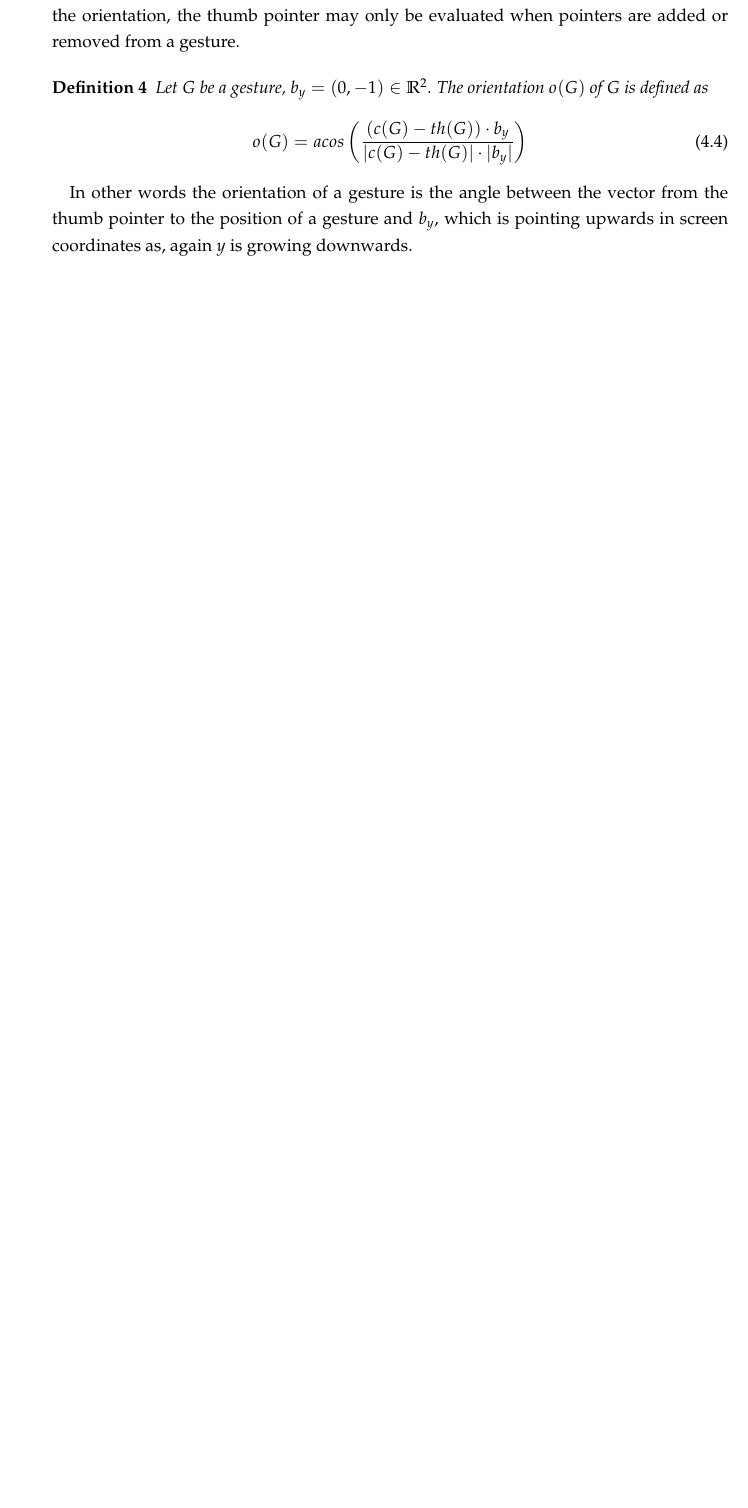
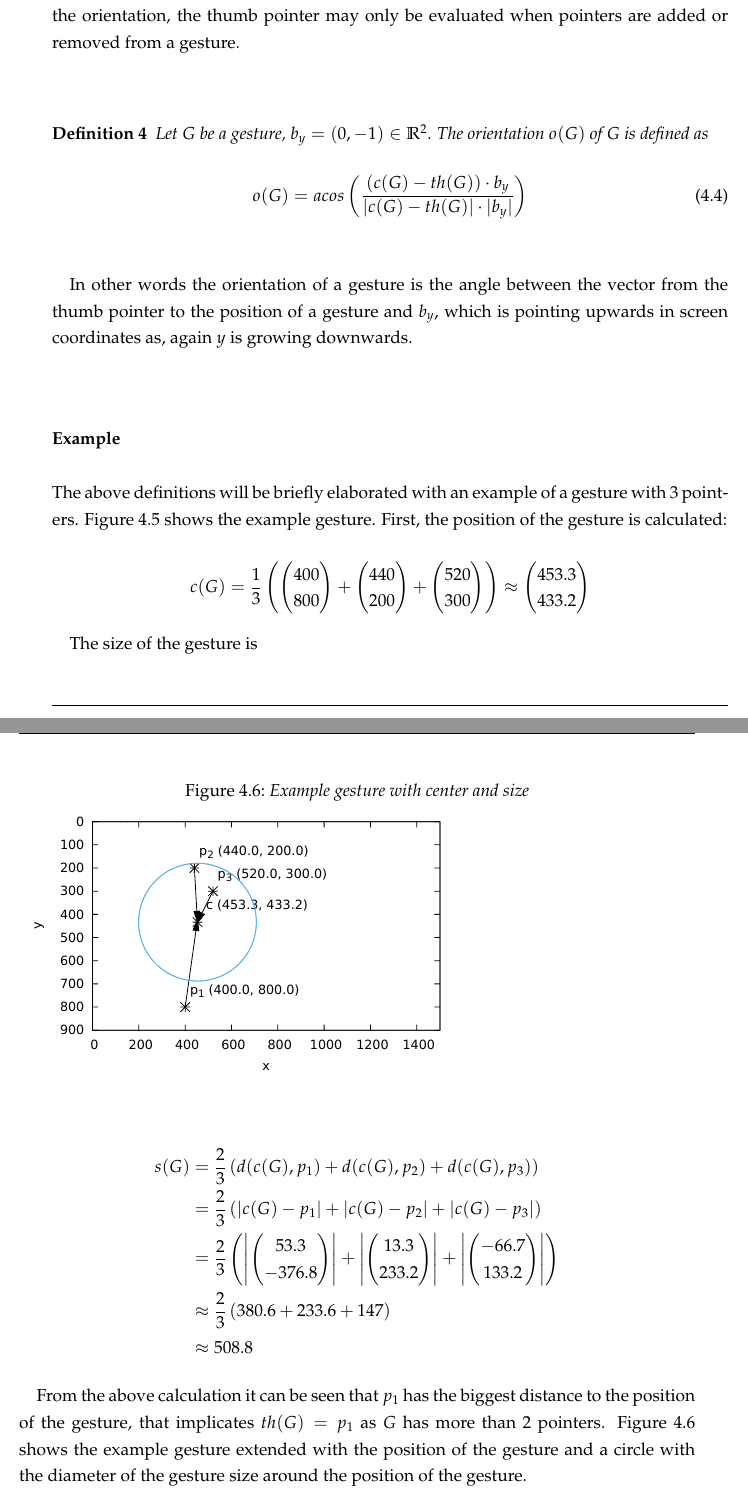
Before and after one commit to 2steuer/ba-thesis, a LaTeX thesis (Thesis/Bachelorarbeit.tex, which reads Thesis/chap_concepts.tex): part of page 25 of 37 before the commit and two parts of pages 25 and 26 of 38 after it, the two joined at a grey line, cut so that both start at the same text, the shorter picture padded with empty space. Compiled offline with pdfLaTeX; an older LaTeX class or package is replaced by its successor.

Commit message:
adding example gesture

```diff
--- a/Thesis/chap_concepts.tex
+++ b/Thesis/chap_concepts.tex
@@ -197,3 +197,4 @@ o(G) = acos\left(\frac{(c(G) - th(G)) \cdot b_y}{|c(G) - th(G)| \cdot |b_y|}\rig
 
 In other words the orientation of a gesture is the angle between the vector from the thumb pointer to the position of a gesture and $b_y$, which is pointing upwards in screen coordinates as, again $y$ is growing downwards.
 
+\subsubsection{Example}
@@ -200,3 +207,26 @@ In other words the orientation of a gesture is the angle between the vector from
+The above definitions will be briefly elaborated with an example of a gesture with 3 pointers. Figure \ref{fig:touch:expl} shows the example gesture. First, the position of the gesture is calculated:
+
+\begin{equation*}
+c(G) = \frac{1}{3}\left( \vectwo{400}{800} + \vectwo{440}{200} + \vectwo{520}{300} \right) \approx \vectwo{453.3}{433.2}
+\end{equation*}
+
+The size of the gesture is
+
+\begin{align*}
+s(G) &= \frac{2}{3}\left( d(c(G), p_1) + d(c(G), p_2) + d(c(G), p_3) \right) \\
+&= \frac{2}{3}\left( \left|c(G) - p_1\right| + \left| c(G) - p_2 \right| + \left| c(G) - p_3 \right| \right) \\
+&= \frac{2}{3}\left( \left| \vectwo{53.3}{-376.8} \right| + \left| \vectwo{13.3}{233.2} \right| + \left| \vectwo{-66.7}{133.2} \right| \right)	\\
+&\approx \frac{2}{3}\left( 380.6 + 233.6 + 147 \right)\\
+&\approx 508.8
+\end{align*}
+
+From the above calculation it can be seen that $p_1$ has the biggest distance to the position of the gesture, that implicates $th(G) = p_1$ as $G$ has more than 2 pointers. Figure \ref{fig:touch:expl_res} shows the example gesture extended with the position of the gesture and a circle with the diameter of the gesture size around the position of the gesture.
+
+\begin{figure}
+	\caption{\label{fig:touch:expl_res}Example gesture with center and size}
+	\includegraphics{assets/chpt_concepts/gestures/3pointers_center.pdf}
+\end{figure}
+
 \subsection{Absolute Approach}
 \label{sec:synergies:absolute}
 
```
Also changed, not shown: Thesis/Bachelorarbeit.tex (+13 -0 lines), Thesis/assets/chpt_concepts/gestures/3touchpoints.dat (added, +3 -0 lines), Thesis/assets/chpt_concepts/gestures/3touchpoints_center.dat (added, +4 -0 lines), Thesis/assets/chpt_concepts/gestures/3touchpoints_circle.dat (added, +1 -0 lines), Thesis/assets/chpt_concepts/gestures/3touchpoints_vectors.dat (added, +3 -0 lines), Thesis/assets/chpt_concepts/gestures/3pointers_blank.pdf (added), Thesis/assets/chpt_concepts/gestures/3pointers_center.pdf (added), Thesis/chap_concepts.tex (6 more changed lines), 2 other files.
